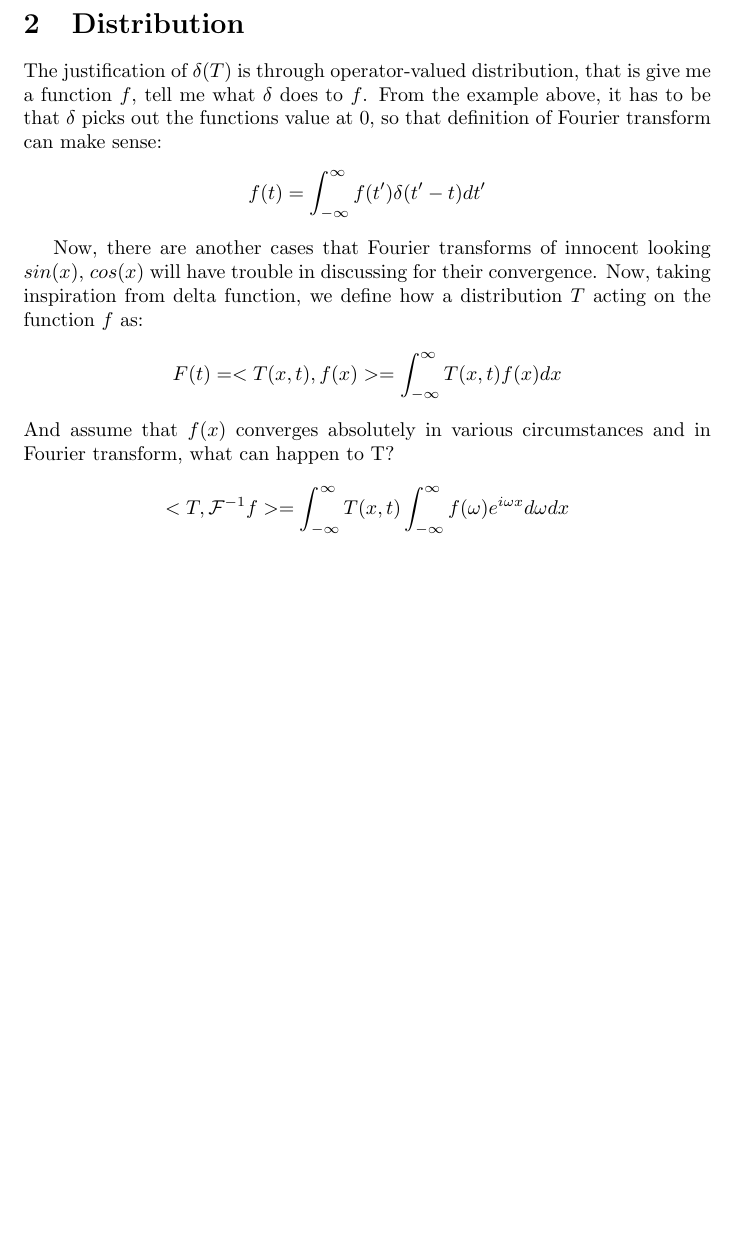
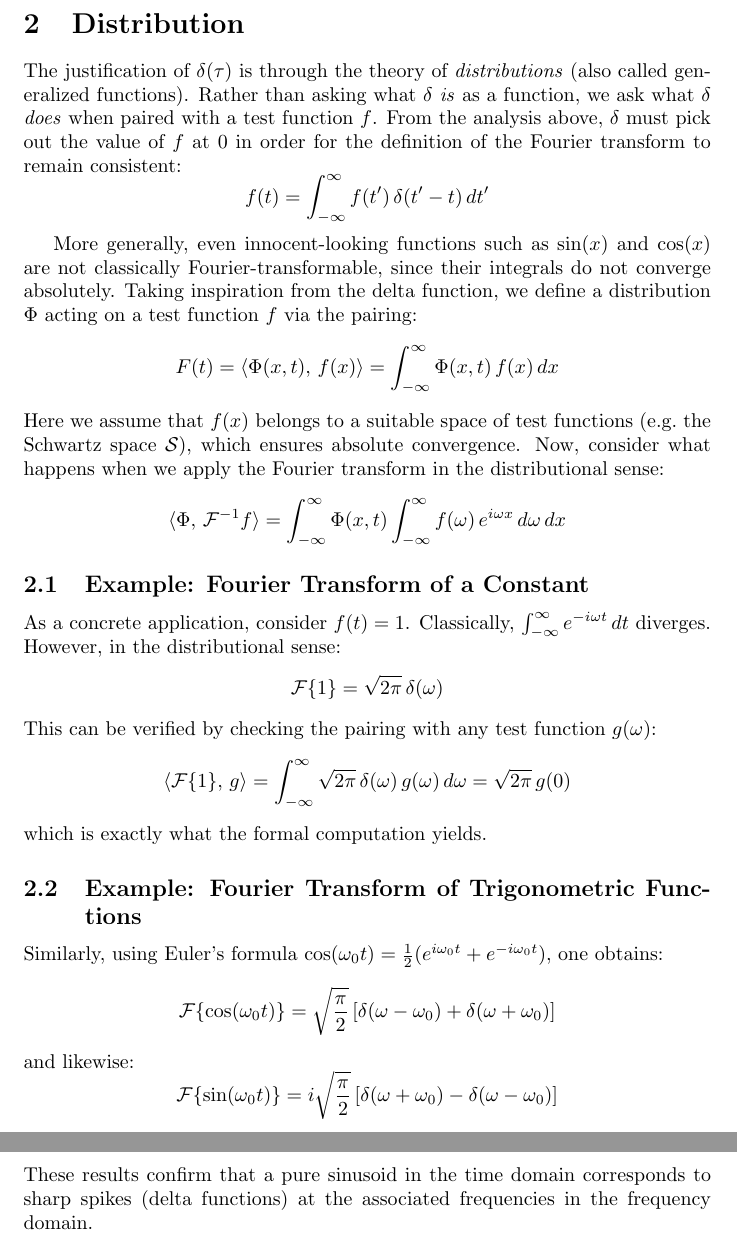
Before and after one commit to ShannoonRuaaa/Physics-Notes-that-I-didn-t-took, a LaTeX document (Fourier_Transform/Fourier.tex): part of page 2 of 2 before the commit and two parts of pages 2 and 3 of 3 after it, the two joined at a grey line, cut so that both start at the same text, the shorter picture padded with empty space. Compiled offline with pdfLaTeX.

Commit message:
proofread Fourier

```diff
--- a/Fourier_Transform/Fourier.tex
+++ b/Fourier_Transform/Fourier.tex
@@ -1,4 +1,6 @@
 \documentclass[]{article}
+
+\usepackage{amsmath, amssymb}
 
 %opening
 \title{Fourier Transform}
@@ -30,14 +35,28 @@ However, in this integral, the function remains to be $0$ and blows up and does
 
 \section{Distribution}
-The justification of $\delta(T)$ is through operator-valued distribution, that is give me a function $f$, tell me what $\delta$ does to $f$. From the example above, it has to be that $\delta$ picks out the functions value at $0$, so that definition of Fourier transform can make sense:
 
-\[f(t)  = \int_{-\infty}^{\infty} f(t') \delta(t'-t) dt' \]
+The justification of $\delta(\tau)$ is through the theory of \textit{distributions} (also called generalized functions). Rather than asking what $\delta$ \textit{is} as a function, we ask what $\delta$ \textit{does} when paired with a test function $f$. From the analysis above, $\delta$ must pick out the value of $f$ at $0$ in order for the definition of the Fourier transform to remain consistent:
+\[f(t)  = \int_{-\infty}^{\infty} f(t') \,\delta(t'-t)\, dt' \]
 
-Now, there are another cases that Fourier transforms of innocent looking $sin(x)$, $cos(x)$ will have trouble in discussing for their convergence. Now, taking inspiration from delta function, we define how a distribution $T$ acting on the function $f$ as:
-\[F(t)=<T(x,t),f(x)> = \int_{-\infty}^{\infty} T(x,t)f(x)dx\]
-And assume that $f(x)$ converges absolutely in various circumstances and in Fourier transform, what can happen to T?
+More generally, even innocent-looking functions such as $\sin(x)$ and $\cos(x)$ are not classically Fourier-transformable, since their integrals do not converge absolutely. Taking inspiration from the delta function, we define a distribution $\Phi$ acting on a test function $f$ via the pairing:
+\[F(t)= \langle \Phi(x,t),\, f(x) \rangle = \int_{-\infty}^{\infty} \Phi(x,t)\,f(x)\,dx\]
+Here we assume that $f(x)$ belongs to a suitable space of test functions (e.g.\ the Schwartz space $\mathcal{S}$), which ensures absolute convergence. Now, consider what happens when we apply the Fourier transform in the distributional sense:
+\[\langle \Phi,\,\mathcal{F}^{-1}f \rangle = \int_{-\infty}^{\infty} \Phi(x,t) \int_{-\infty}^{\infty}f(\omega)\,e^{i\omega x}\, d\omega\, dx\]
 
-\[<T,\mathcal{F}^{-1}f> = \int_{-\infty}^{\infty} T(x,t) \int_{-\infty}^{\infty}f(\omega)e^{i\omega x} d\omega dx\]
+\subsection{Example: Fourier Transform of a Constant}
 
+As a concrete application, consider $f(t) = 1$. Classically, $\int_{-\infty}^{\infty} e^{-i\omega t}\,dt$ diverges. However, in the distributional sense:
+\[\mathcal{F}\{1\} = \sqrt{2\pi}\,\delta(\omega)\]
+This can be verified by checking the pairing with any test function $g(\omega)$:
+\[\langle \mathcal{F}\{1\},\, g \rangle = \int_{-\infty}^{\infty} \sqrt{2\pi}\,\delta(\omega)\,g(\omega)\,d\omega = \sqrt{2\pi}\,g(0)\]
+which is exactly what the formal computation yields.
+
+\subsection{Example: Fourier Transform of Trigonometric Functions}
+
+Similarly, using Euler's formula $\cos(\omega_0 t) = \frac{1}{2}(e^{i\omega_0 t} + e^{-i\omega_0 t})$, one obtains:
+\[\mathcal{F}\{\cos(\omega_0 t)\} = \sqrt{\frac{\pi}{2}}\left[\delta(\omega - \omega_0) + \delta(\omega + \omega_0)\right]\]
+and likewise:
+\[\mathcal{F}\{\sin(\omega_0 t)\} = i\sqrt{\frac{\pi}{2}}\left[\delta(\omega + \omega_0) - \delta(\omega - \omega_0)\right]\]
+These results confirm that a pure sinusoid in the time domain corresponds to sharp spikes (delta functions) at the associated frequencies in the frequency domain.
 
 \end{document}
```
Also changed, not shown: Fourier_Transform/Fourier.pdf, Fourier_Transform/Fourier.tex (33 more changed lines), 2 other files.
